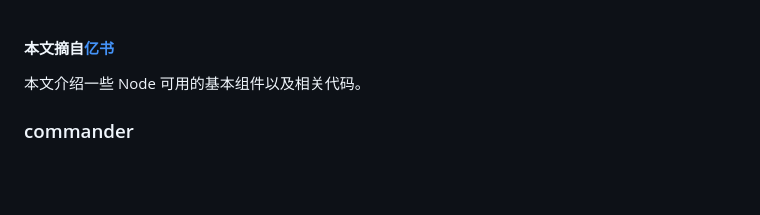
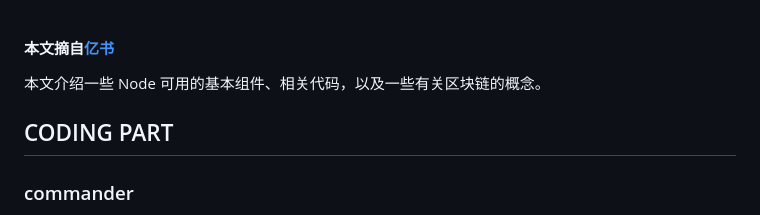
Before and after one commit to EmilyQiRabbit/NodeCode, a Markdown page: blockChain/LearnWithEbooker.md, the part around the change printed below. GitHub-like rendering; blank space fills up the shorter version.

```diff
--- a/blockChain/LearnWithEbooker.md
+++ b/blockChain/LearnWithEbooker.md
@@ -1,6 +1,8 @@
 #### 本文摘自[亿书](http://bitcoin-on-nodejs.ebookchain.org/3-源码解读/2-入口程序app.js解读.html)
 
-本文介绍一些 Node 可用的基本组件以及相关代码。
+本文介绍一些 Node 可用的基本组件、相关代码，以及一些有关区块链的概念。
+
+## CODING PART
 
 ### commander
 
```
Also changed, not shown: other parts of blockChain/LearnWithEbooker.md (+26 -0 lines), blockChain/imgs/PoS-vs-PoW.png (added).
